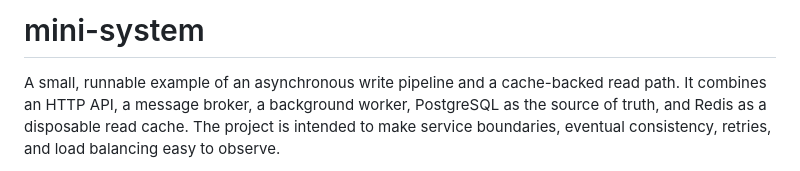
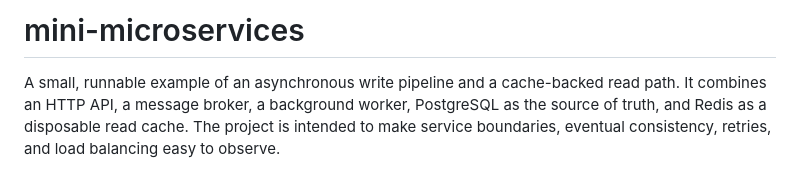
Before and after one commit to gagan-saravana/mini-microservices, a Markdown page: README.md, the part around the change. GitHub-like rendering.

Commit message:
README fix 1

```diff
--- a/README.md
+++ b/README.md
@@ -1,4 +1,4 @@
-# mini-system
+# mini-microservices
 
 A small, runnable example of an asynchronous write pipeline and a cache-backed read path. It combines an HTTP API, a message broker, a background worker, PostgreSQL as the source of truth, and Redis as a disposable read cache. The project is intended to make service boundaries, eventual consistency, retries, and load balancing easy to observe.
 
```
